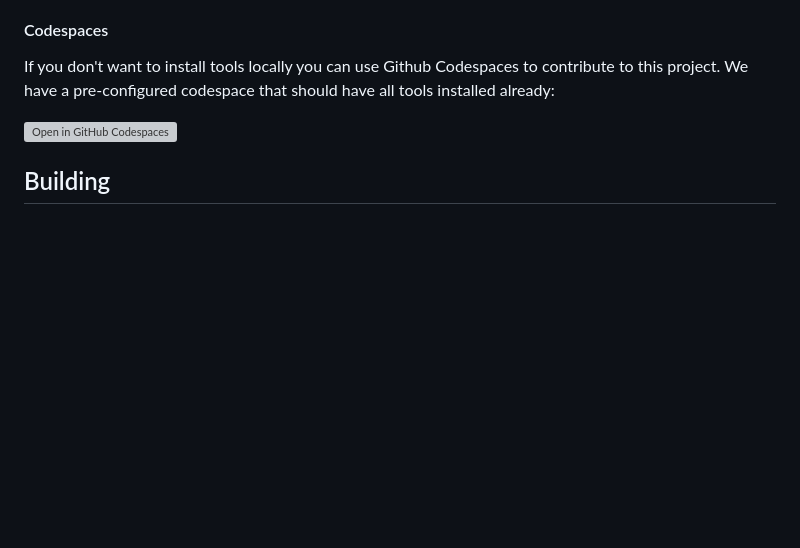
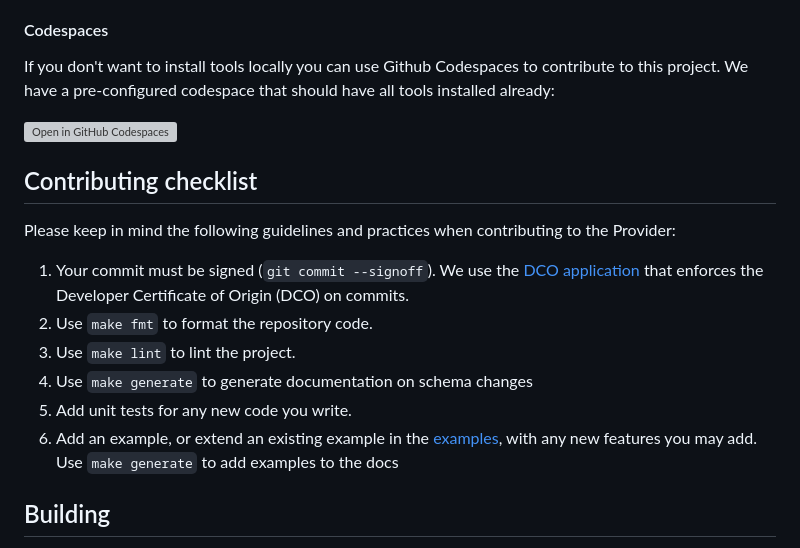
Before and after one commit to argoproj-labs/terraform-provider-argocd, a Markdown page: CONTRIBUTING.md, the part around the change. Drawn GitHub-style; blank space fills up the shorter version; grey boxes are pictures that could not be loaded.

Commit message:
docs: add contributing checklist (#742)
Signed-off-by: Nathanael Liechti <technat@technat.ch>

```diff
--- a/CONTRIBUTING.md
+++ b/CONTRIBUTING.md
@@ -34,6 +34,18 @@ To contribute to this Provider you need the following tools installed locally:
 If you don't want to install tools locally you can use Github Codespaces to contribute to this project. We have a pre-configured codespace that should have all tools installed already:
 
 [![Open in GitHub Codespaces](https://github.com/codespaces/badge.svg)](https://github.com/codespaces/new/argoproj-labs/terraform-provider-argocd)
+
+## Contributing checklist
+
+Please keep in mind the following guidelines and practices when contributing to the Provider:
+
+1. Your commit must be signed (`git commit --signoff`). We use the [DCO application](https://github.com/apps/dco)
+   that enforces the Developer Certificate of Origin (DCO) on commits.
+1. Use `make fmt` to format the repository code.
+1. Use `make lint` to lint the project.
+1. Use `make generate` to generate documentation on schema changes
+1. Add unit tests for any new code you write.
+1. Add an example, or extend an existing example in the [examples](./examples), with any new features you may add. Use `make generate` to add examples to the docs
 
 ## Building
 
```
